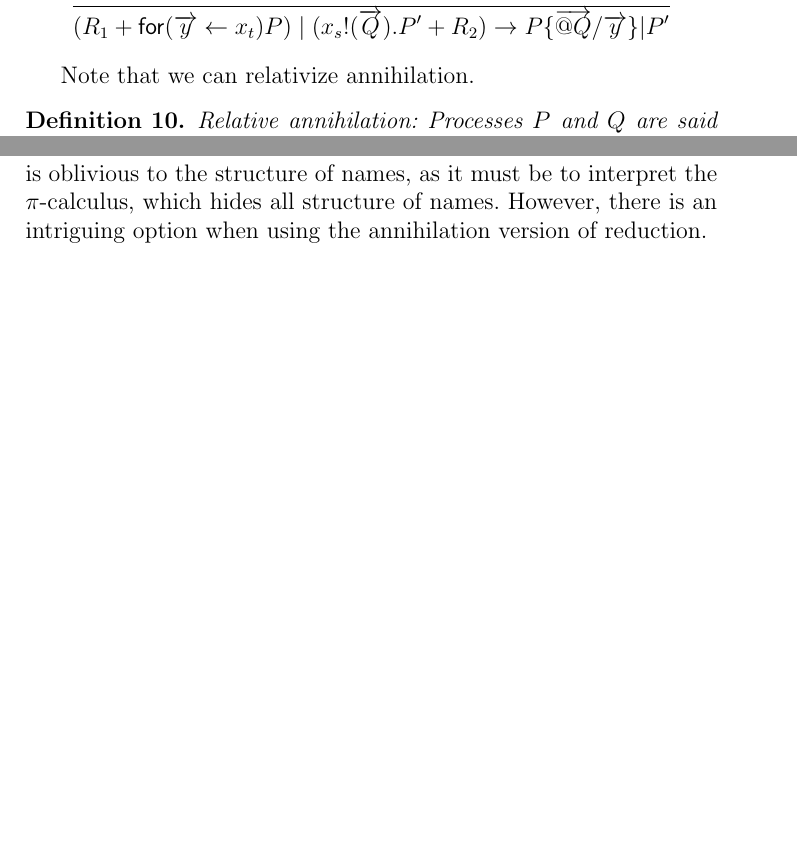
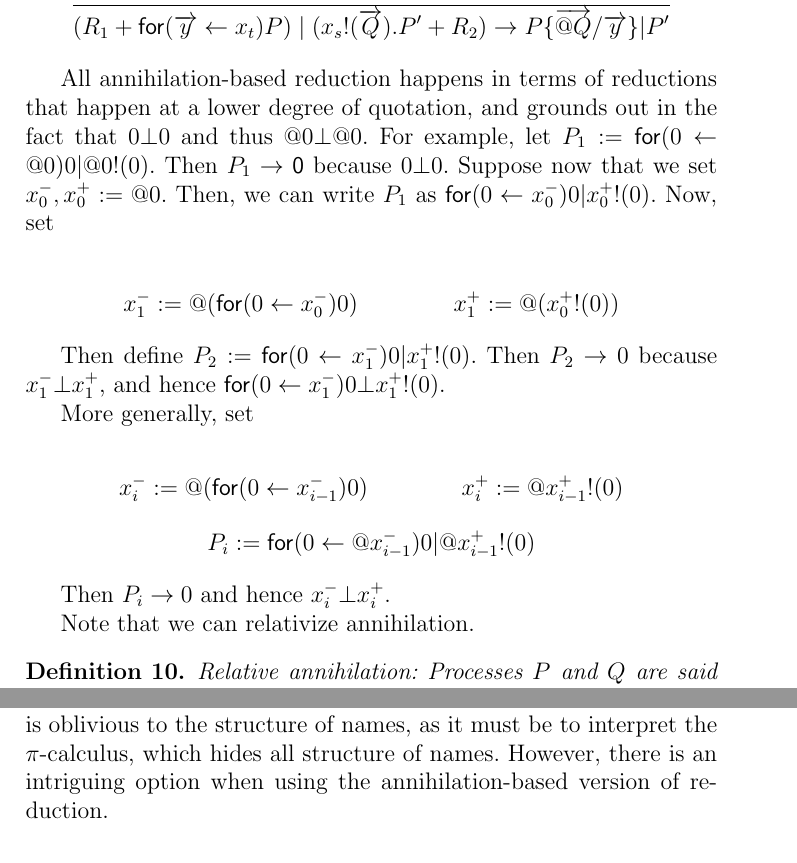
Before and after one commit to leithaus/rho4u, a LaTeX thesis (qm2pi/qm2pi.tex, which reads qm2pi/qm2pi.rho.presentation.tex): two parts of pages 18 and 24 of 27 before the commit and two parts of pages 18 and 25 of 27 after it, joined at a grey line, cut so that both start at the same text, the shorter picture padded with empty space. Compiled offline with pdfLaTeX; a LaTeX package or settings file that is missing is left out.

Commit message:
added discussion of annihilation depth

```diff
--- a/qm2pi/qm2pi.rho.presentation.tex
+++ b/qm2pi/qm2pi.rho.presentation.tex
@@ -566,6 +566,34 @@ Annihilation affords a new version of the $\mathsf{COMM}$-rule:
   \red P\substn{\arrvec{\quotep{Q}}}{\arrvec{y}}\mathsf{|}P'}
 \end{mathpar}
 
+All annihilation-based reduction happens in terms of reductions that
+happen at a lower degree of quotation, and grounds out in the fact
+that $0 \bot 0$ and thus $\quotep{0} \bot \quotep{0}$. For example,
+let $P_{1} := \prefix{\quotep{0}}{0}{0} \mathsf{|} \outputp{\quotep{0}}{0}$. Then $P_{1} \red \pzero$ because $0 \bot
+0$. Suppose now that we set $x_{0}^{-}, x_{0}^{+} := \quotep{0}$. Then, we can write $P_{1}$ as
+$\prefix{x_{0}^{-}}{0}{0} \mathsf{|} \outputp{x_{0}^{+}}{0}$. Now, set
+
+\begin{mathpar}
+  x_{1}^{-}:= \quotep{(\prefix{x_{0}^{-}}{0}{0})}
+  \and
+  x_{1}^{+} := \quotep{(\outputp{x_{0}^{+}}{0})}
+\end{mathpar}
+
+Then define
+$P_{2} := \prefix{x_{1}^{-}}{0}{0} \mathsf{|} \outputp{x_{1}^{+}}{0}$. Then $P_{2} \red 0$ because $x_{1}^{-} \bot x_{1}^{+}$,
+and hence $\prefix{x_{1}^{-}}{0}{0} \bot \outputp{x_{1}^{+}}{0}$.
+
+More generally, set
+
+\begin{mathpar}
+  x_{i}^{-} := \quotep{(\prefix{x_{i-1}^{-}}{0}{0})}
+  \and
+  x_{i}^{+} := \quotep{\outputp{x_{i-1}^{+}}{0}} \\
+  \and P_{i} := \prefix{\quotep{x_{i-1}^{-}}}{0}{0} \mathsf{|} \outputp{\quotep{x_{i-1}^{+}}}{0}
+\end{mathpar}
+
+Then $P_{i} \red 0$ and hence $x_{i}^{-} \bot x_{i}^{+}$.
+
 Note that we can relativize annihilation.
 
 \begin{definition}
```
Also changed, not shown: qm2pi/qm2pi.qmops.tex (+2 -1 lines), qm2pi/qm2pi.pdf.
